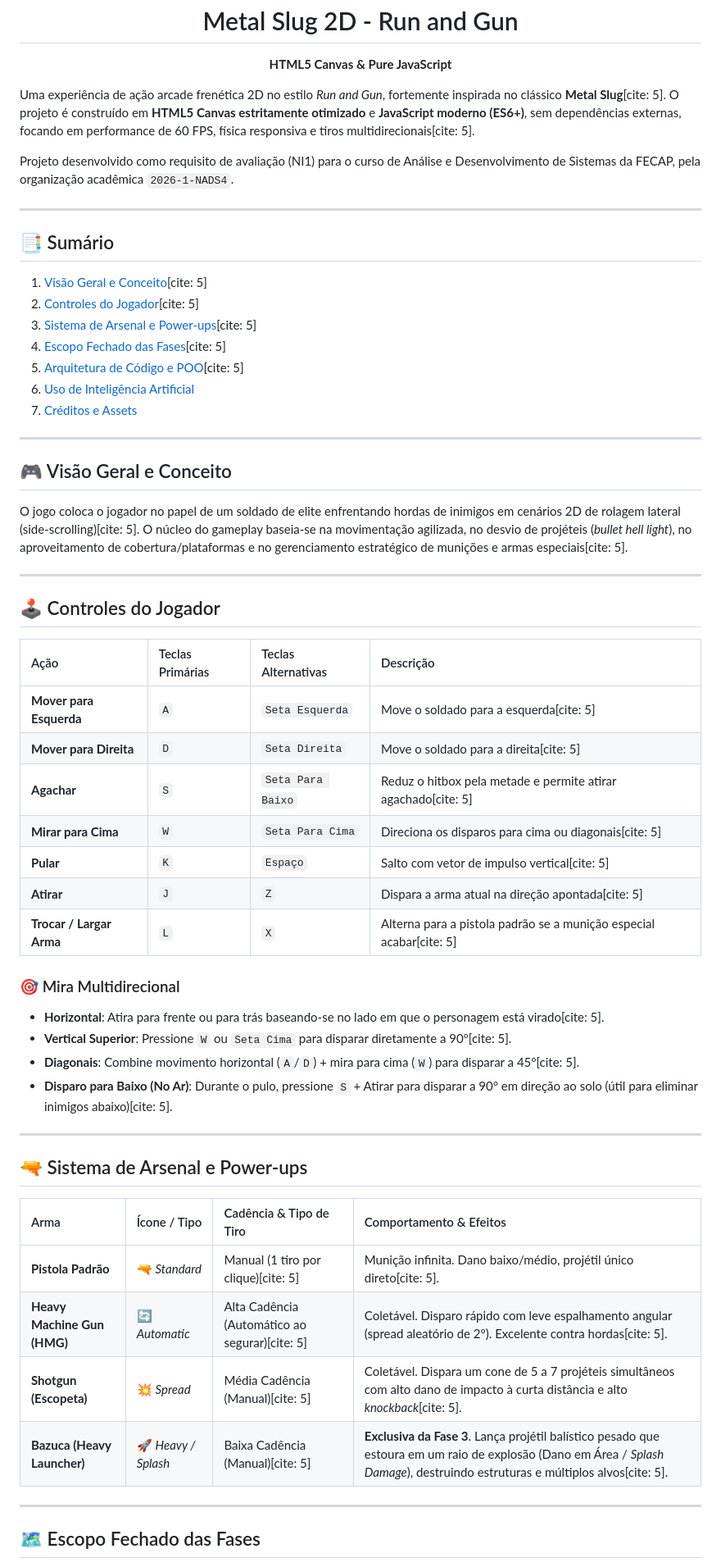
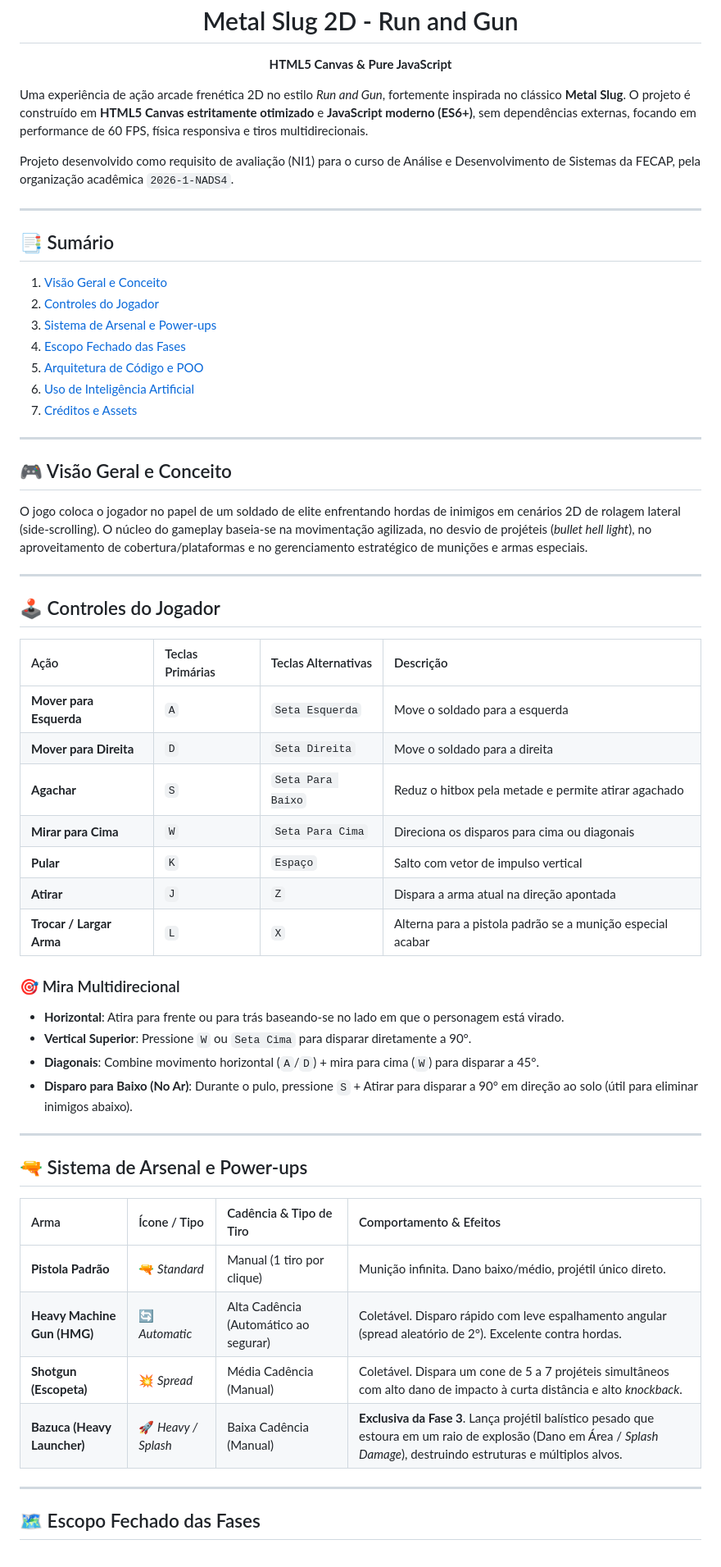
Before and after one commit to PedroMacedo0/Metal-slug-run-and-gun, a Markdown page: README.md, the part around one of its changes. Shown at 82% size. GitHub-like rendering.

```diff
--- a/README.md
+++ b/README.md
@@ -3,25 +3,25 @@
   <p><b>HTML5 Canvas & Pure JavaScript</b></p>
 </div>
 
-Uma experiência de ação arcade frenética 2D no estilo *Run and Gun*, fortemente inspirada no clássico **Metal Slug**[cite: 5]. O projeto é construído em **HTML5 Canvas estritamente otimizado** e **JavaScript moderno (ES6+)**, sem dependências externas, focando em performance de 60 FPS, física responsiva e tiros multidirecionais[cite: 5].
+Uma experiência de ação arcade frenética 2D no estilo *Run and Gun*, fortemente inspirada no clássico **Metal Slug**. O projeto é construído em **HTML5 Canvas estritamente otimizado** e **JavaScript moderno (ES6+)**, sem dependências externas, focando em performance de 60 FPS, física responsiva e tiros multidirecionais.
 
 Projeto desenvolvido como requisito de avaliação (NI1) para o curso de Análise e Desenvolvimento de Sistemas da FECAP, pela organização acadêmica `2026-1-NADS4`.
 
 ---
 
 ## 📑 Sumário
-1. [Visão Geral e Conceito](#-visão-geral-e-conceito)[cite: 5]
-2. [Controles do Jogador](#-controles-do-jogador)[cite: 5]
-3. [Sistema de Arsenal e Power-ups](#-sistema-de-arsenal-e-power-ups)[cite: 5]
-4. [Escopo Fechado das Fases](#-escopo-fechado-das-fases)[cite: 5]
-5. [Arquitetura de Código e POO](#-arquitetura-de-código-e-poo)[cite: 5]
+1. [Visão Geral e Conceito](#-visão-geral-e-conceito)
+2. [Controles do Jogador](#-controles-do-jogador)
+3. [Sistema de Arsenal e Power-ups](#-sistema-de-arsenal-e-power-ups)
+4. [Escopo Fechado das Fases](#-escopo-fechado-das-fases)
+5. [Arquitetura de Código e POO](#-arquitetura-de-código-e-poo)
 6. [Uso de Inteligência Artificial](#-uso-de-inteligência-artificial)
 7. [Créditos e Assets](#-créditos-e-assets)
 
 ---
 
 ## 🎮 Visão Geral e Conceito
-O jogo coloca o jogador no papel de um soldado de elite enfrentando hordas de inimigos em cenários 2D de rolagem lateral (side-scrolling)[cite: 5]. O núcleo do gameplay baseia-se na movimentação agilizada, no desvio de projéteis (*bullet hell light*), no aproveitamento de cobertura/plataformas e no gerenciamento estratégico de munições e armas especiais[cite: 5].
+O jogo coloca o jogador no papel de um soldado de elite enfrentando hordas de inimigos em cenários 2D de rolagem lateral (side-scrolling). O núcleo do gameplay baseia-se na movimentação agilizada, no desvio de projéteis (*bullet hell light*), no aproveitamento de cobertura/plataformas e no gerenciamento estratégico de munições e armas especiais.
 
 ---
 
@@ -29,19 +29,19 @@ O jogo coloca o jogador no papel de um soldado de elite enfrentando hordas de in
 
 | Ação | Teclas Primárias | Teclas Alternativas | Descrição |
 | :--- | :--- | :--- | :--- |
-| **Mover para Esquerda** | `A` | `Seta Esquerda` | Move o soldado para a esquerda[cite: 5] |
-| **Mover para Direita** | `D` | `Seta Direita` | Move o soldado para a direita[cite: 5] |
-| **Agachar** | `S` | `Seta Para Baixo` | Reduz o hitbox pela metade e permite atirar agachado[cite: 5] |
-| **Mirar para Cima** | `W` | `Seta Para Cima` | Direciona os disparos para cima ou diagonais[cite: 5] |
-| **Pular** | `K` | `Espaço` | Salto com vetor de impulso vertical[cite: 5] |
-| **Atirar** | `J` | `Z` | Dispara a arma atual na direção apontada[cite: 5] |
-| **Trocar / Largar Arma** | `L` | `X` | Alterna para a pistola padrão se a munição especial acabar[cite: 5] |
+| **Mover para Esquerda** | `A` | `Seta Esquerda` | Move o soldado para a esquerda |
+| **Mover para Direita** | `D` | `Seta Direita` | Move o soldado para a direita |
+| **Agachar** | `S` | `Seta Para Baixo` | Reduz o hitbox pela metade e permite atirar agachado |
+| **Mirar para Cima** | `W` | `Seta Para Cima` | Direciona os disparos para cima ou diagonais |
+| **Pular** | `K` | `Espaço` | Salto com vetor de impulso vertical |
+| **Atirar** | `J` | `Z` | Dispara a arma atual na direção apontada |
+| **Trocar / Largar Arma** | `L` | `X` | Alterna para a pistola padrão se a munição especial acabar |
 
 ### 🎯 Mira Multidirecional
-* **Horizontal**: Atira para frente ou para trás baseando-se no lado em que o personagem está virado[cite: 5].
-* **Vertical Superior**: Pressione `W` ou `Seta Cima` para disparar diretamente a 90°[cite: 5].
-* **Diagonais**: Combine movimento horizontal (`A`/`D`) + mira para cima (`W`) para disparar a 45°[cite: 5].
-* **Disparo para Baixo (No Ar)**: Durante o pulo, pressione `S` + Atirar para disparar a 90° em direção ao solo (útil para eliminar inimigos abaixo)[cite: 5].
+* **Horizontal**: Atira para frente ou para trás baseando-se no lado em que o personagem está virado.
+* **Vertical Superior**: Pressione `W` ou `Seta Cima` para disparar diretamente a 90°.
+* **Diagonais**: Combine movimento horizontal (`A`/`D`) + mira para cima (`W`) para disparar a 45°.
+* **Disparo para Baixo (No Ar)**: Durante o pulo, pressione `S` + Atirar para disparar a 90° em direção ao solo (útil para eliminar inimigos abaixo).
 
 ---
 
@@ -49,10 +49,10 @@ O jogo coloca o jogador no papel de um soldado de elite enfrentando hordas de in
 
 | Arma | Ícone / Tipo | Cadência & Tipo de Tiro | Comportamento & Efeitos |
 | :--- | :--- | :--- | :--- |
-| **Pistola Padrão** | 🔫 *Standard* | Manual (1 tiro por clique)[cite: 5] | Munição infinita. Dano baixo/médio, projétil único direto[cite: 5]. |
-| **Heavy Machine Gun (HMG)** | 🔄 *Automatic* | Alta Cadência (Automático ao segurar)[cite: 5] | Coletável. Disparo rápido com leve espalhamento angular (spread aleatório de 2°). Excelente contra hordas[cite: 5]. |
-| **Shotgun (Escopeta)** | 💥 *Spread* | Média Cadência (Manual)[cite: 5] | Coletável. Dispara um cone de 5 a 7 projéteis simultâneos com alto dano de impacto à curta distância e alto *knockback*[cite: 5]. |
-| **Bazuca (Heavy Launcher)** | 🚀 *Heavy / Splash* | Baixa Cadência (Manual)[cite: 5] | **Exclusiva da Fase 3**. Lança projétil balístico pesado que estoura em um raio de explosão (Dano em Área / *Splash Damage*), destruindo estruturas e múltiplos alvos[cite: 5]. |
+| **Pistola Padrão** | 🔫 *Standard* | Manual (1 tiro por clique) | Munição infinita. Dano baixo/médio, projétil único direto. |
+| **Heavy Machine Gun (HMG)** | 🔄 *Automatic* | Alta Cadência (Automático ao segurar) | Coletável. Disparo rápido com leve espalhamento angular (spread aleatório de 2°). Excelente contra hordas. |
+| **Shotgun (Escopeta)** | 💥 *Spread* | Média Cadência (Manual) | Coletável. Dispara um cone de 5 a 7 projéteis simultâneos com alto dano de impacto à curta distância e alto *knockback*. |
+| **Bazuca (Heavy Launcher)** | 🚀 *Heavy / Splash* | Baixa Cadência (Manual) | **Exclusiva da Fase 3**. Lança projétil balístico pesado que estoura em um raio de explosão (Dano em Área / *Splash Damage*), destruindo estruturas e múltiplos alvos. |
 
 ---
 
```
Also changed, not shown: other parts of README.md (+15 -15 lines).
